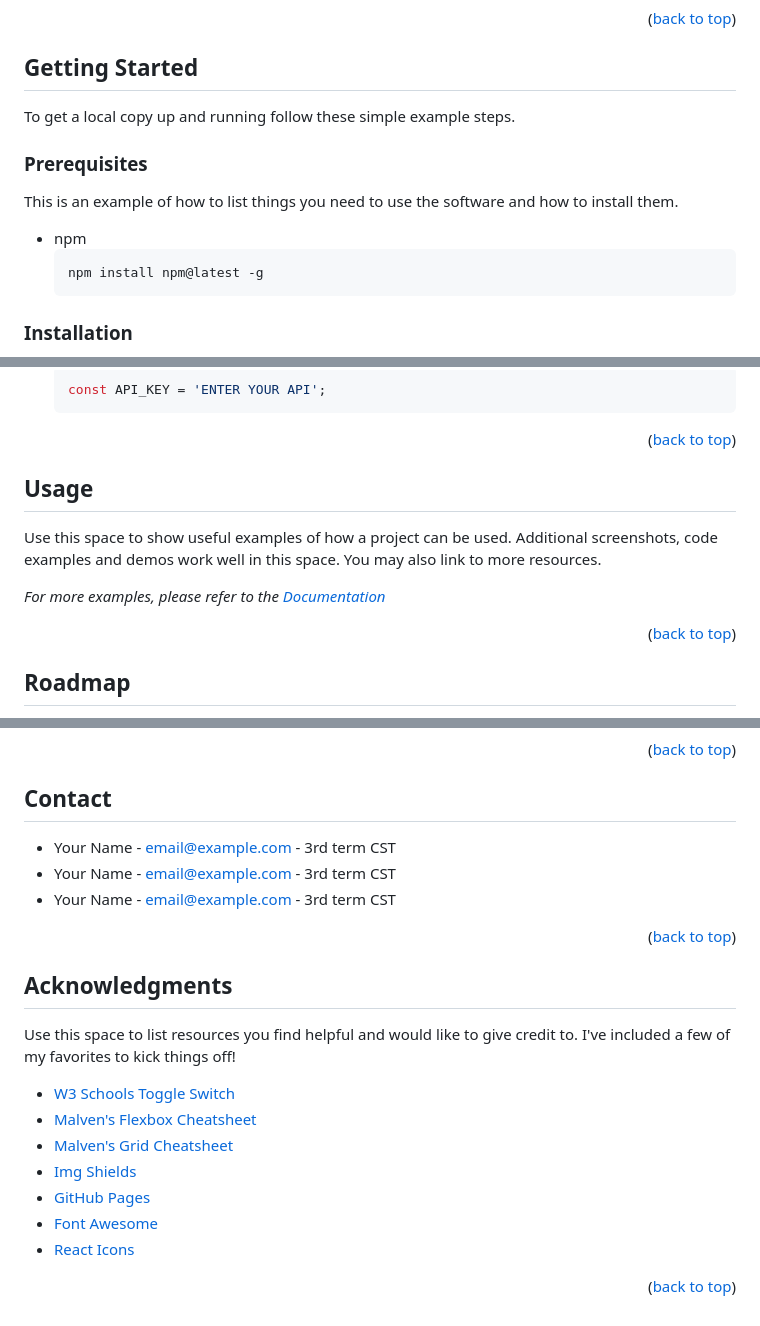
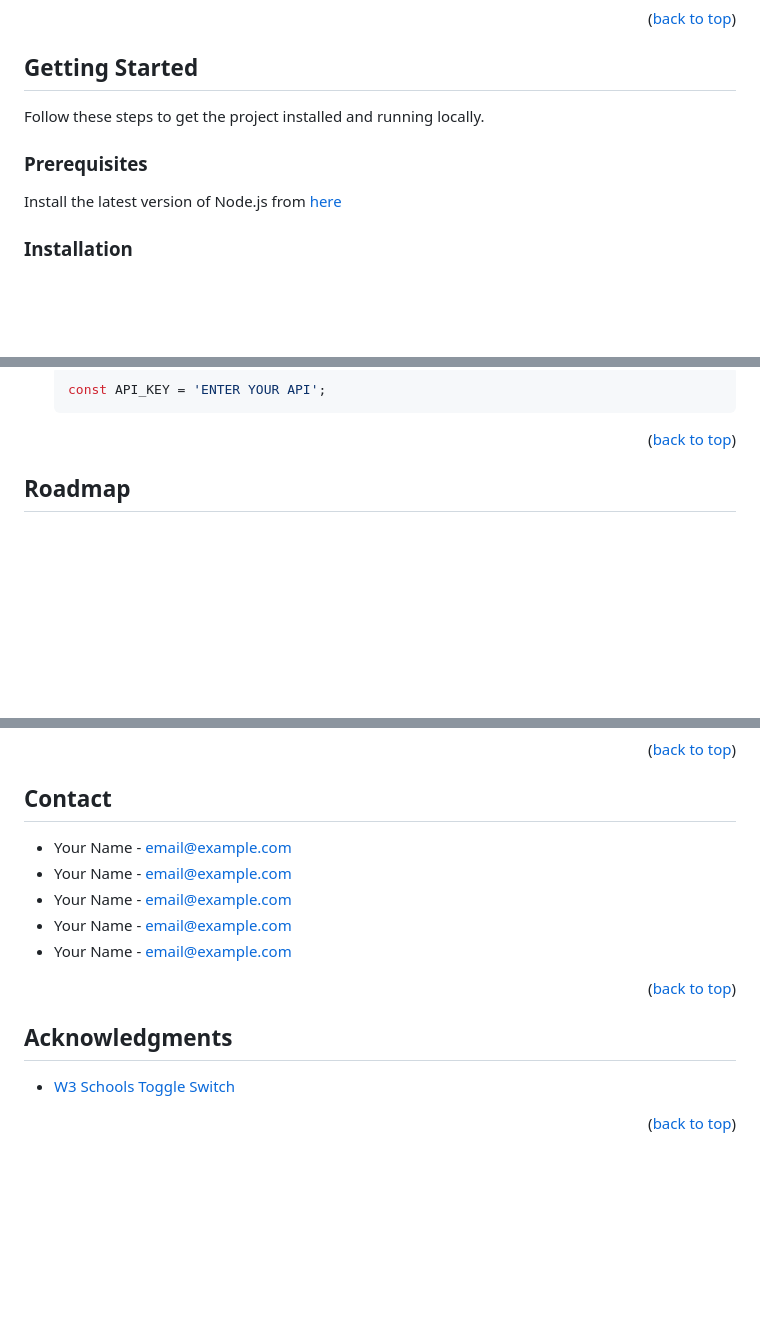
Before and after one commit to DTMcrae/QDSTeam25, a Markdown page: README.md, 3 parts joined by grey strips. GitHub-like rendering; blank space fills up the shorter version.

````diff
--- a/README.md
+++ b/README.md
@@ -86,15 +84,11 @@ This section should list any major frameworks/libraries used to bootstrap your p
 <!-- GETTING STARTED -->
 ## Getting Started
 
-To get a local copy up and running follow these simple example steps.
+Follow these steps to get the project installed and running locally.
 
 ### Prerequisites
 
-This is an example of how to list things you need to use the software and how to install them.
-* npm
-  ```sh
-  npm install npm@latest -g
-  ```
+Install the latest version of Node.js from [here](https://nodejs.org/en)
 
 ### Installation
 
@@ -117,18 +111,6 @@ _Below is an example of how you can instruct your audience on installing and set
 <p align="right">(<a href="#readme-top">back to top</a>)</p>
 
 
-
-<!-- USAGE EXAMPLES -->
-## Usage
-
-Use this space to show useful examples of how a project can be used. Additional screenshots, code examples and demos work well in this space. You may also link to more resources.
-
-_For more examples, please refer to the [Documentation](https://example.com)_
-
-<p align="right">(<a href="#readme-top">back to top</a>)</p>
-
-
-
 <!-- ROADMAP -->
 ## Roadmap
 
@@ -147,9 +129,11 @@ _For more examples, please refer to the [Documentation](https://example.com)_
 <!-- CONTACT -->
 ## Contact
 
-- Your Name - email@example.com - 3rd term CST
-- Your Name - email@example.com - 3rd term CST
-- Your Name - email@example.com - 3rd term CST
+- Your Name - email@example.com
+- Your Name - email@example.com
+- Your Name - email@example.com
+- Your Name - email@example.com
+- Your Name - email@example.com
 
 <p align="right">(<a href="#readme-top">back to top</a>)</p>
 
@@ -158,15 +142,7 @@ _For more examples, please refer to the [Documentation](https://example.com)_
 <!-- ACKNOWLEDGMENTS -->
 ## Acknowledgments
 
-Use this space to list resources you find helpful and would like to give credit to. I've included a few of my favorites to kick things off!
-
 * [W3 Schools Toggle Switch](https://www.w3schools.com/howto/howto_css_switch.asp)
-* [Malven's Flexbox Cheatsheet](https://flexbox.malven.co/)
-* [Malven's Grid Cheatsheet](https://grid.malven.co/)
-* [Img Shields](https://shields.io)
-* [GitHub Pages](https://pages.github.com)
-* [Font Awesome](https://fontawesome.com)
-* [React Icons](https://react-icons.github.io/react-icons/search)
 
 <p align="right">(<a href="#readme-top">back to top</a>)</p>
 
````
Also changed, not shown: other parts of README.md (+0 -2 lines).
